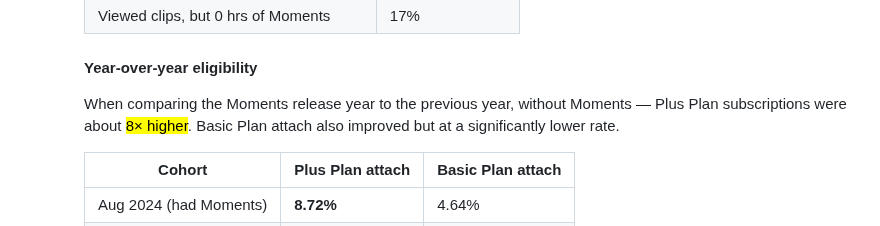
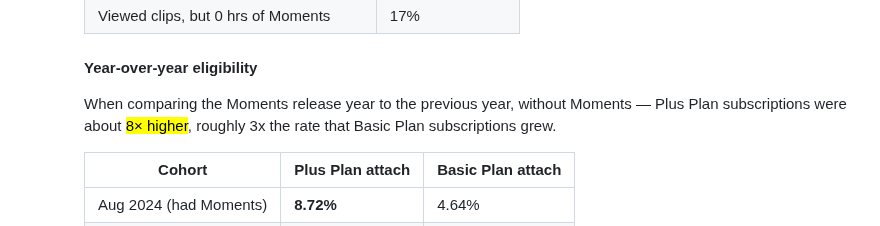
Before and after one commit to pxlws/pxlws.github.io, a Markdown page: src/projects/blinkmoments.md, the part around the change. Drawn GitHub-style.

Commit message:
Update Project “blinkmoments” (#117)
Automatically generated. Merged on Decap CMS.

```diff
--- a/src/projects/blinkmoments.md
+++ b/src/projects/blinkmoments.md
@@ -142,7 +142,7 @@ sections:
 
           <h4>Year-over-year eligibility</h4>
 
-          <p>When comparing the Moments release year to the previous year, without Moments — Plus Plan subscriptions were about <mark class="mark-teal">8× higher</mark>. Basic Plan attach also improved but at a significantly lower rate.</p>
+          <p>When comparing the Moments release year to the previous year, without Moments — Plus Plan subscriptions were about <mark class="mark-teal">8× higher</mark>, roughly 3x the rate that Basic Plan subscriptions grew.</p>
 
           <table class="project-data-table">
             <thead>
```
